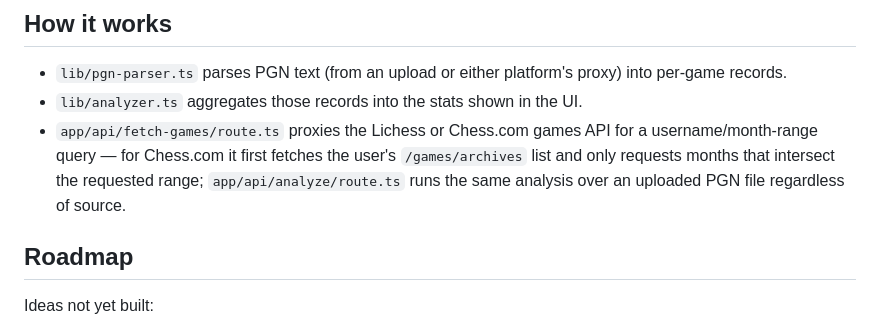
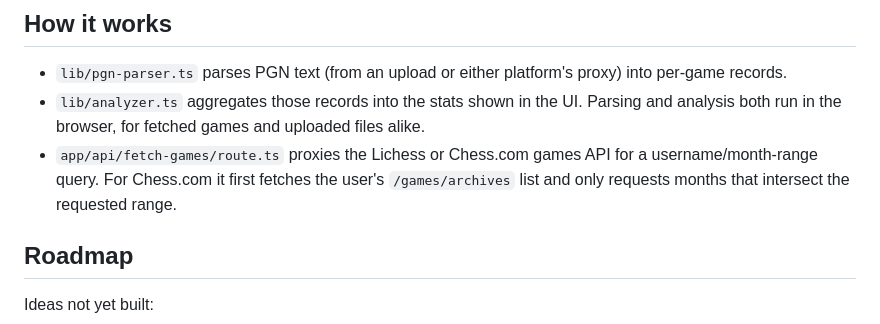
Before and after one commit to adysingh5711/LichessYearInReview, a Markdown page: README.md, the part around the change. Drawn GitHub-style.

Commit message:
docs: update README

```diff
--- a/README.md
+++ b/README.md
@@ -47,11 +47,12 @@ pnpm build
 - `lib/pgn-parser.ts` parses PGN text (from an upload or either platform's
   proxy) into per-game records.
 - `lib/analyzer.ts` aggregates those records into the stats shown in the UI.
+  Parsing and analysis both run in the browser, for fetched games and
+  uploaded files alike.
 - `app/api/fetch-games/route.ts` proxies the Lichess or Chess.com games API
-  for a username/month-range query — for Chess.com it first fetches the
+  for a username/month-range query. For Chess.com it first fetches the
   user's `/games/archives` list and only requests months that intersect the
-  requested range; `app/api/analyze/route.ts` runs the same analysis over an
-  uploaded PGN file regardless of source.
+  requested range.
 
 ## Roadmap
 
```
